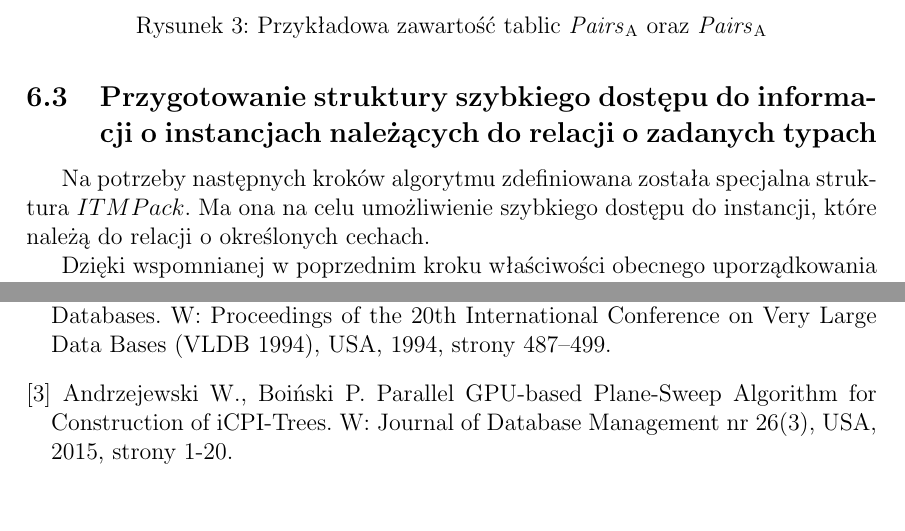
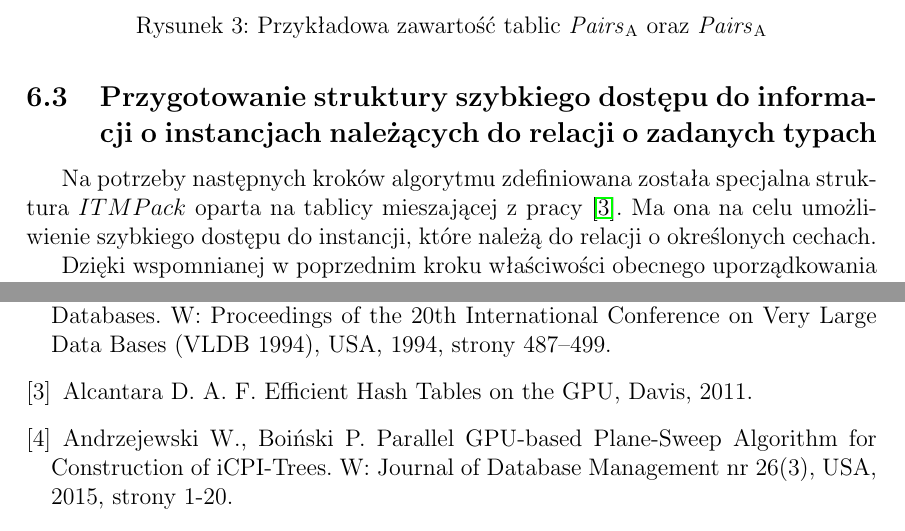
Before and after one commit to marekrydlewski/cuda-na-kiju, a LaTeX document (Documentation/main.tex): two parts of pages 36 and 51 of 53, joined at a grey line, cut so that both start at the same text, the shorter picture padded with empty space. Compiled offline with pdfLaTeX.

Commit message:
extra hashmap citation

```diff
--- a/Documentation/main.tex
+++ b/Documentation/main.tex
@@ -1034,7 +1034,7 @@ Przykładowe uporządkowanie przedstawia Rysunek~\ref{fig:pairs_content}. Tak po
 
 \subsection{Przygotowanie struktury szybkiego dostępu do informacji o instancjach należących do relacji o zadanych typach}
 
-Na potrzeby następnych kroków algorytmu zdefiniowana została specjalna struktura $ ITMPack $. Ma ona na celu umożliwienie szybkiego dostępu do instancji, które należą do relacji o określonych cechach.
+Na potrzeby następnych kroków algorytmu zdefiniowana została specjalna struktura $ ITMPack $ oparta na tablicy mieszającej z pracy \cite{hashmap}. Ma ona na celu umożliwienie szybkiego dostępu do instancji, które należą do relacji o określonych cechach.
 
 Dzięki wspomnianej w poprzednim kroku właściwości obecnego uporządkowania zbioru par polegającej na zajmowaniu przez relacje o danych typach ciągłego obszaru można użyć funkcji \textit{reduce\_by\_key} dostępnej w bibliotece \textit{Thrust}, służącej do szybkiego wyznaczenia liczności unikalnych następujących po sobie elementów. Jako, że instancje w obecnym kroku rozróżnialne są tylko na podstawie typów zaimplementowany został algorytm~\ref{alg:FeatureInstanceTuple_operator} przeciążający operator równości ($ == $) wykorzystujący możliwość rozróżnienia instancji tylko względem identyfikatorów typów. Operator ten działa na strukturach \textit{FeatureInstanceTuple} - stanowią one parę obiektów \textit{FeatureInstance}, łączącą elementy z tablicy $ Pairs_{A} $ z odpowiadającymi im pozycją elementami tablicy $ Pairs_{B} $.
 
@@ -1660,6 +1660,7 @@ Powyższe rozważania nie mają jednak wpływu na końcowy wniosek płynący z t
 % Autorzy, Tytuł, Gdzie ?, Rok wydania, Strony
 \bibitem{cuda_dp}Adinetz A., CUDA Dynamic Parallelism API and Principles (NVIDIA Developer Blogs), 20-04-2014 [dostęp: 10-01-2017]. Dostępny w Internecie: https://devblogs.nvidia.com/parallelforall/cuda-dynamic-parallelism-api-principles
 \bibitem{asoc}Agrawal R., Srikant R.. Fast Algorithms for Mining Association Rules in Large Databases. W: Proceedings of the 20th International Conference on Very Large Data Bases (VLDB 1994), USA, 1994, strony 487–499.
+\bibitem{hashmap}Alcantara D. A. F. Efficient Hash Tables on the GPU, Davis, 2011.
 \bibitem{plane}Andrzejewski W., Boiński P. Parallel GPU-based Plane-Sweep Algorithm for Construction of iCPI-Trees. W: Journal of Database Management nr 26(3), USA, 2015, strony 1-20.
 \bibitem{plane2}Andrzejewski W., Boiński P. ICPI Tree construction parallelization on Graphics Processing Units
 (Technical Report RA-012/2014), Poznań, 2014.
```
Also changed, not shown: Documentation/main.pdf, Documentation/main.tex (2 more changed lines).
